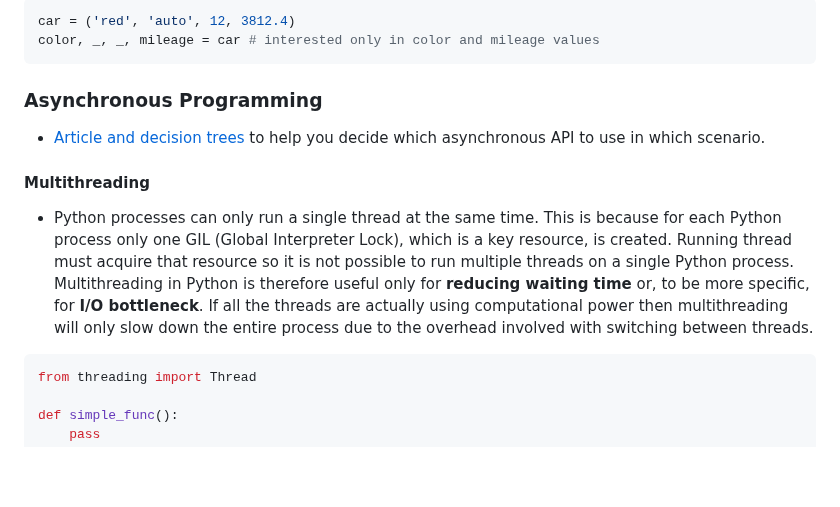
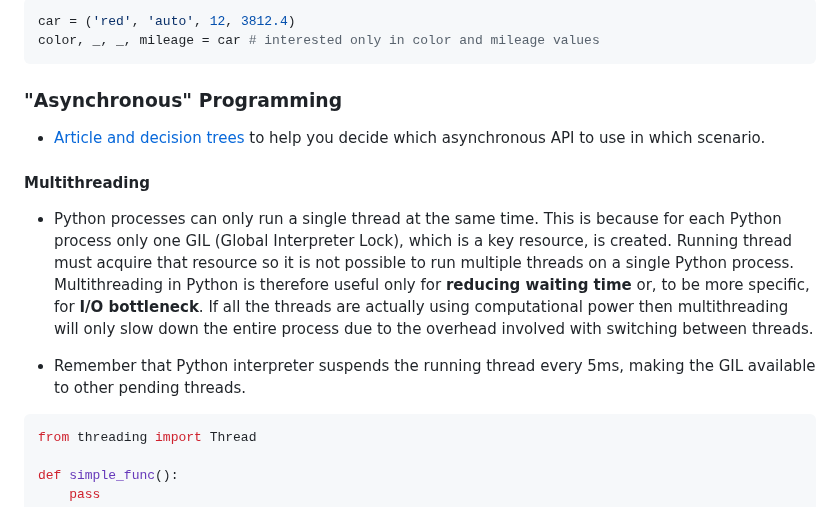
Before and after one commit to sunnyfloyd/master-notes, a Markdown page: python/python.md, the part around one of its changes. GitHub-like rendering; blank space fills up the shorter version.

Commit message:
Update section header for "Asynchronous" Programming and add note about suspending thread by python interpreter

````diff
--- a/python/python.md
+++ b/python/python.md
@@ -1704,13 +1704,15 @@ car = ('red', 'auto', 12, 3812.4)
 color, _, _, mileage = car # interested only in color and mileage values
 ```
 
-### Asynchronous Programming
+### "Asynchronous" Programming
 
 - [Article and decision trees](https://superfastpython.com/python-concurrency-choose-api/) to help you decide which asynchronous API to use in which scenario.
 
 #### Multithreading
 
 - Python processes can only run a single thread at the same time. This is because for each Python process only one GIL (Global Interpreter Lock), which is a key resource, is created. Running thread must acquire that resource so it is not possible to run multiple threads on a single Python process. Multithreading in Python is therefore useful only for **reducing waiting time** or, to be more specific, for **I/O bottleneck**. If all the threads are actually using computational power then multithreading will only slow down the entire process due to the overhead involved with switching between threads.
+
+- Remember that Python interpreter suspends the running thread every 5ms, making the GIL available to other pending threads.
 
 ```python
 from threading import Thread
````
Also changed, not shown: other parts of python/python.md (+1 -1 lines).
